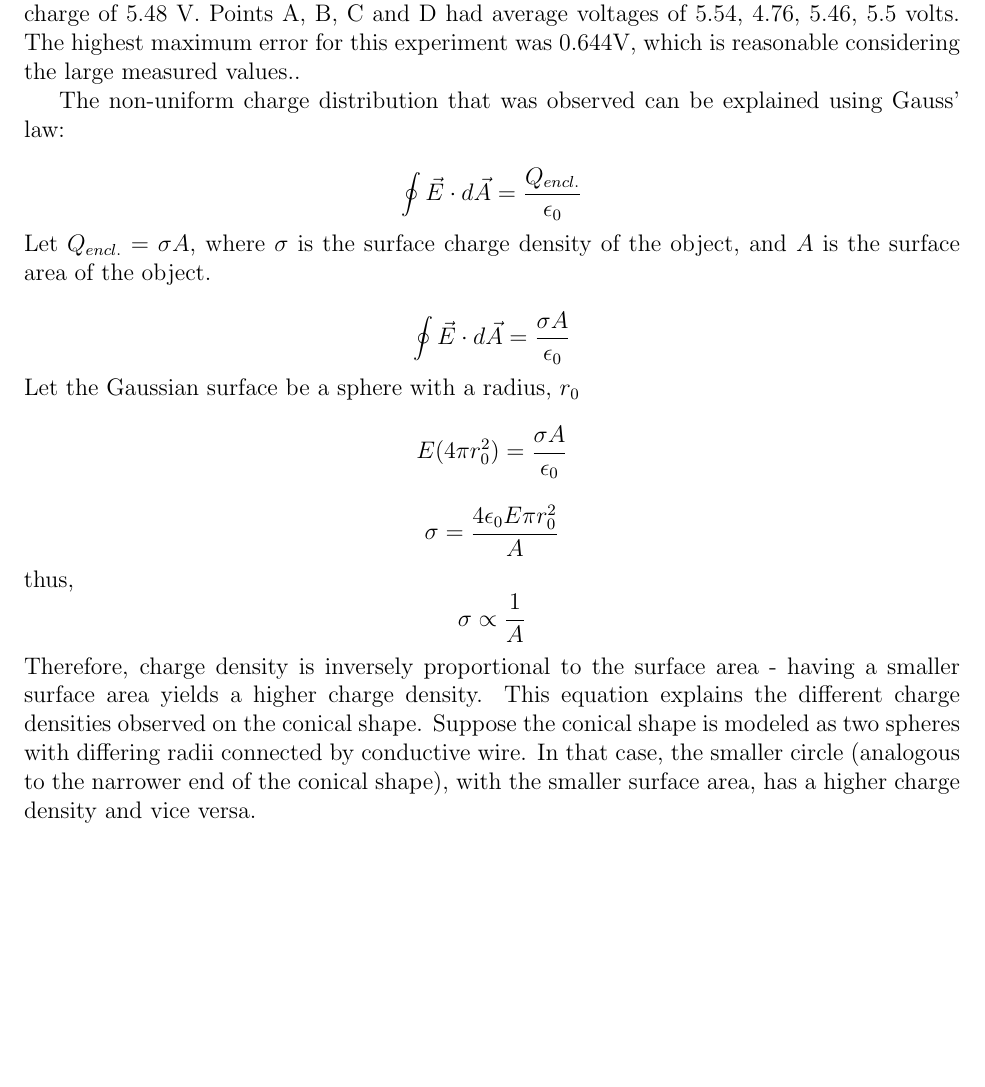
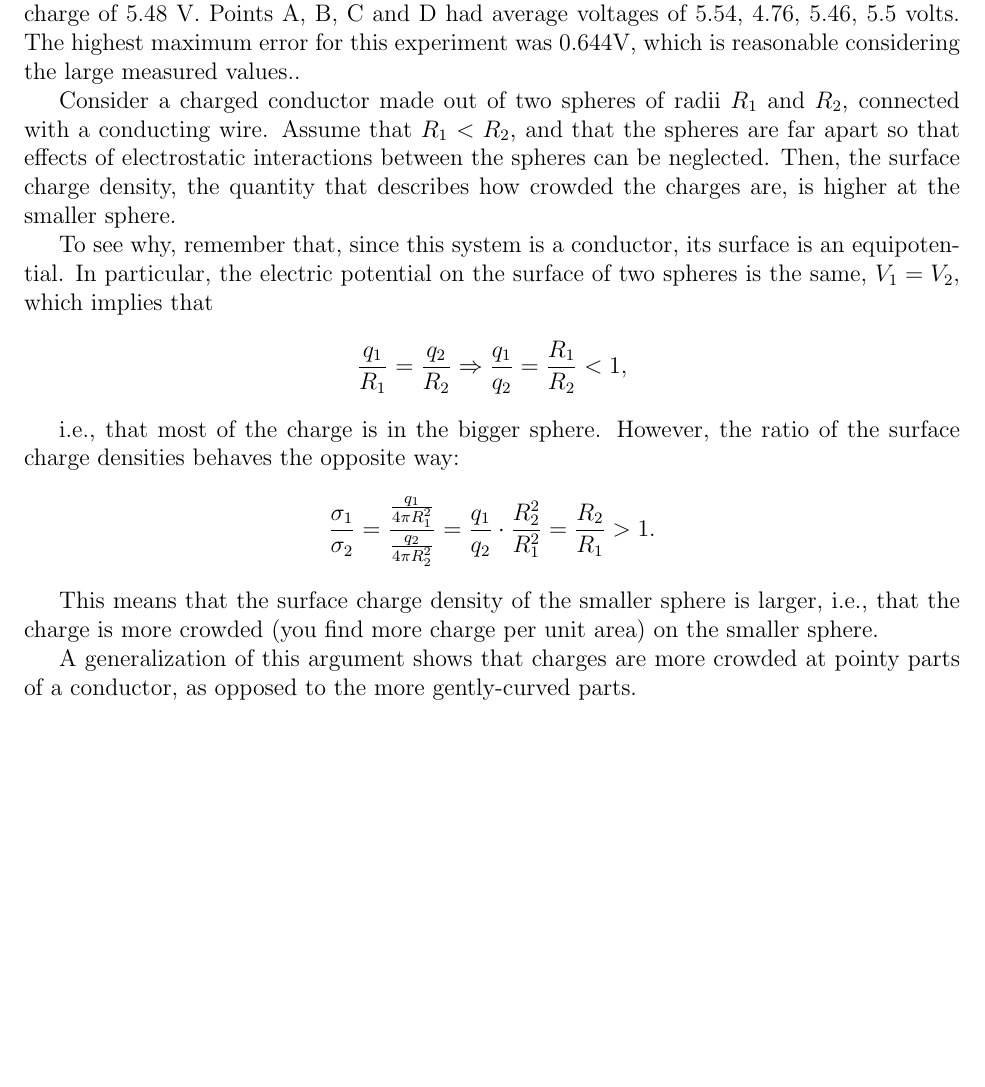
Before and after one commit to H-unter/Latex-Report-Template, a LaTeX document (main.tex, which reads sec3_discussion.tex): part of page 12 of 14, cut so that both start at the same text. Compiled offline with pdfLaTeX.

Commit message:
Correct theory

```diff
--- a/sec3_discussion.tex
+++ b/sec3_discussion.tex
@@ -29,18 +29,29 @@ Experiment 2 involved charging a conductive conical shape to measure the charge
 
 The results in Table 5  show that the narrower end of the conical shape had the highest charge density with an average charge of 7.44 V. Whereas; the larger end had an average charge of 5.48 V. Points A, B, C and D had average voltages of 5.54, 4.76, 5.46, 5.5 volts. The highest maximum error for this experiment was 0.644V, which is reasonable considering the large measured values..
 
-The non-uniform charge distribution that was observed can be explained using Gauss’ law:
+Consider a charged conductor made out of two spheres of radii \( R_1 \) and \( R_2 \), connected
+with a conducting wire. Assume that \( R_1 < R_2 \), and that the spheres are far apart so that
+effects of electrostatic interactions between the spheres can be neglected. Then, the
+surface charge density, the quantity that describes how crowded the charges are, is higher
+at the smaller sphere.
 
-$$\oint \vec{E} \cdot d\vec{A} = \frac{Q_{encl.}}{\epsilon_{0}}$$
-Let $Q_{encl.} = \sigma A$, where $\sigma$ is the surface charge density of the object, and $A$ is the surface area of the object.
+To see why, remember that, since this system is a conductor, its surface is an
+equipotential. In particular, the electric potential on the surface of two spheres is the
+same, \( V_1 = V_2 \), which implies that
 
-$$\oint \vec{E} \cdot d\vec{A} = \frac{\sigma A}{\epsilon_{0}}$$
-Let the Gaussian surface be a sphere with a radius, $r_{0}$
-$$E(4\pi r_{0}^2) = \frac{\sigma A}{\epsilon_{0}}$$
-$$\sigma = \frac{4 \epsilon_{0} E \pi r_{0}^2}{A}  $$
-thus,
-$$\sigma  \propto  \frac{1}{A}$$
-Therefore, charge density is inversely proportional to the surface area - having a smaller surface area yields a higher charge density. This equation explains the different charge densities observed on the conical shape. Suppose the conical shape is modeled as two spheres with differing radii connected by conductive wire. In that case, the smaller circle (analogous to the narrower end of the conical shape), with the smaller surface area, has a higher charge density and vice versa.
+\[ \frac{q_1}{R_1} = \frac{q_2}{R_2} \Rightarrow \frac{q_1}{q_2} = \frac{R_1}{R_2} < 1, \]
+
+i.e., that most of the charge is in the bigger sphere. However, the ratio of the surface
+charge densities behaves the opposite way:
+
+\[ \frac{\sigma_1}{\sigma_2} = \frac{\frac{q_1}{4\pi R_1^2}}{\frac{q_2}{4\pi R_2^2}} = \frac{q_1}{q_2} \cdot \frac{R_2^2}{R_1^2} = \frac{R_2}{R_1} > 1. \]
+
+This means that the surface charge density of the smaller sphere is larger, i.e., that the
+charge is more crowded (you find more charge per unit area) on the smaller sphere.
+
+A generalization of this argument shows that charges are more crowded at pointy parts of
+a conductor, as opposed to the more gently-curved parts.
+
 
 \newpage
 
```
Also changed, not shown: main.pdf.
